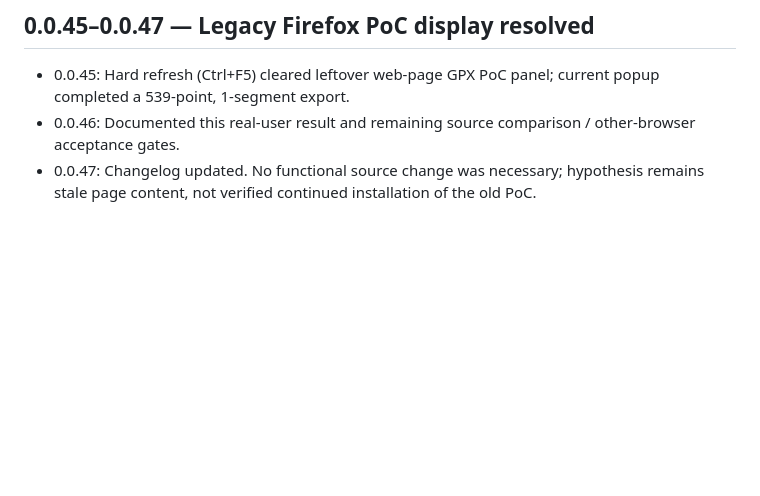
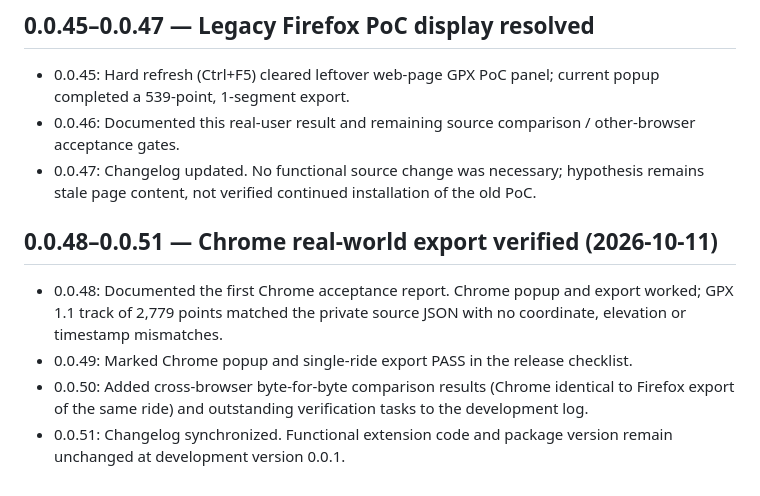
Before and after one commit to zawa356/NAVITIME_GPX_Exporter, a Markdown page: docs/CHANGELOG.md, the part around the change. Drawn GitHub-style; blank space fills up the shorter version.

Commit message:
docs: summarize Chrome acceptance and regression coverage (0.0.51)

```diff
--- a/docs/CHANGELOG.md
+++ b/docs/CHANGELOG.md
@@ -40,3 +40,9 @@ This document records implementation milestones and decisions so another AI agen
 - 0.0.45: Hard refresh (Ctrl+F5) cleared leftover web-page GPX PoC panel; current popup completed a 539-point, 1-segment export.
 - 0.0.46: Documented this real-user result and remaining source comparison / other-browser acceptance gates.
 - 0.0.47: Changelog updated. No functional source change was necessary; hypothesis remains stale page content, not verified continued installation of the old PoC.
+
+## 0.0.48–0.0.51 — Chrome real-world export verified (2026-10-11)
+- 0.0.48: Documented the first Chrome acceptance report. Chrome popup and export worked; GPX 1.1 track of 2,779 points matched the private source JSON with no coordinate, elevation or timestamp mismatches.
+- 0.0.49: Marked Chrome popup and single-ride export PASS in the release checklist.
+- 0.0.50: Added cross-browser byte-for-byte comparison results (Chrome identical to Firefox export of the same ride) and outstanding verification tasks to the development log.
+- 0.0.51: Changelog synchronized. Functional extension code and package version remain unchanged at development version 0.0.1.
```
